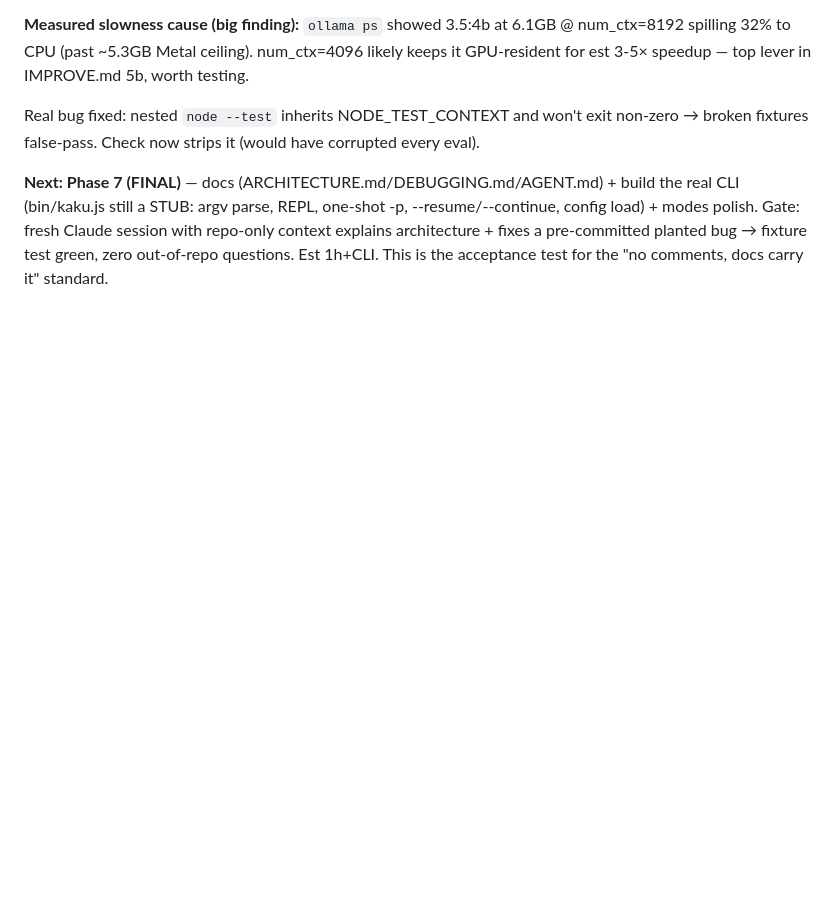
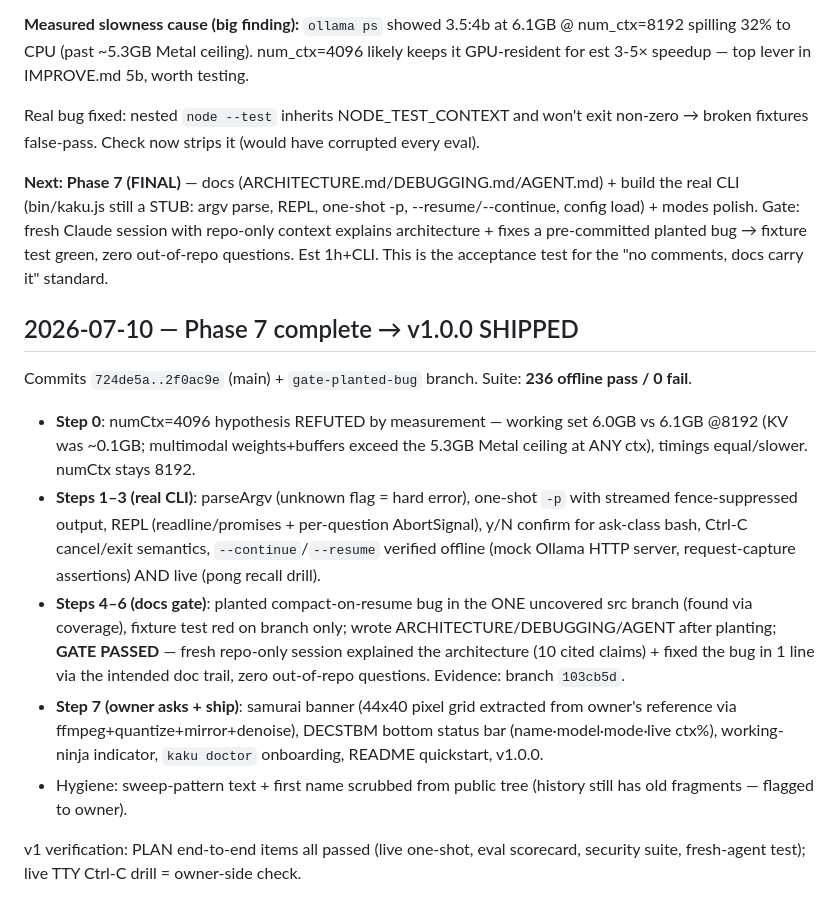
Before and after one commit to leonardtudor11/kakumeiteki, a Markdown page: session-notes.md, the part around the change. Rendered like a GitHub page; blank space fills up the shorter version.

Commit message:
notes: Phase 7 close — v1.0.0 shipped
Co-Authored-By: Claude Fable 5 <noreply@anthropic.com>

```diff
--- a/session-notes.md
+++ b/session-notes.md
@@ -105,3 +105,15 @@ Verdict: 3.5:4b is the better brain (wins add-function, find-vuln, edit-precisio
 Real bug fixed: nested `node --test` inherits NODE_TEST_CONTEXT and won't exit non-zero → broken fixtures false-pass. Check now strips it (would have corrupted every eval).
 
 **Next: Phase 7 (FINAL)** — docs (ARCHITECTURE.md/DEBUGGING.md/AGENT.md) + build the real CLI (bin/kaku.js still a STUB: argv parse, REPL, one-shot -p, --resume/--continue, config load) + modes polish. Gate: fresh Claude session with repo-only context explains architecture + fixes a pre-committed planted bug → fixture test green, zero out-of-repo questions. Est 1h+CLI. This is the acceptance test for the "no comments, docs carry it" standard.
+
+## 2026-07-10 — Phase 7 complete → v1.0.0 SHIPPED
+
+Commits `724de5a..2f0ac9e` (main) + `gate-planted-bug` branch. Suite: **236 offline pass / 0 fail**.
+
+- **Step 0**: numCtx=4096 hypothesis REFUTED by measurement — working set 6.0GB vs 6.1GB @8192 (KV was ~0.1GB; multimodal weights+buffers exceed the 5.3GB Metal ceiling at ANY ctx), timings equal/slower. numCtx stays 8192.
+- **Steps 1–3 (real CLI)**: parseArgv (unknown flag = hard error), one-shot `-p` with streamed fence-suppressed output, REPL (readline/promises + per-question AbortSignal), y/N confirm for ask-class bash, Ctrl-C cancel/exit semantics, `--continue`/`--resume` verified offline (mock Ollama HTTP server, request-capture assertions) AND live (pong recall drill).
+- **Steps 4–6 (docs gate)**: planted compact-on-resume bug in the ONE uncovered src branch (found via coverage), fixture test red on branch only; wrote ARCHITECTURE/DEBUGGING/AGENT after planting; **GATE PASSED** — fresh repo-only session explained the architecture (10 cited claims) + fixed the bug in 1 line via the intended doc trail, zero out-of-repo questions. Evidence: branch `103cb5d`.
+- **Step 7 (owner asks + ship)**: samurai banner (44x40 pixel grid extracted from owner's reference via ffmpeg+quantize+mirror+denoise), DECSTBM bottom status bar (name·model·mode·live ctx%), working-ninja indicator, `kaku doctor` onboarding, README quickstart, v1.0.0.
+- Hygiene: sweep-pattern text + first name scrubbed from public tree (history still has old fragments — flagged to owner).
+
+v1 verification: PLAN end-to-end items all passed (live one-shot, eval scorecard, security suite, fresh-agent test); live TTY Ctrl-C drill = owner-side check.
```
